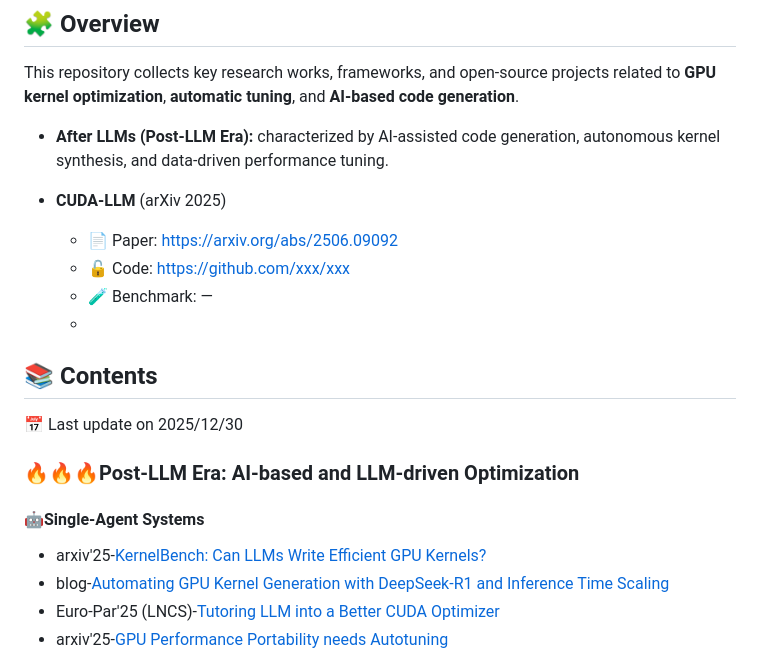
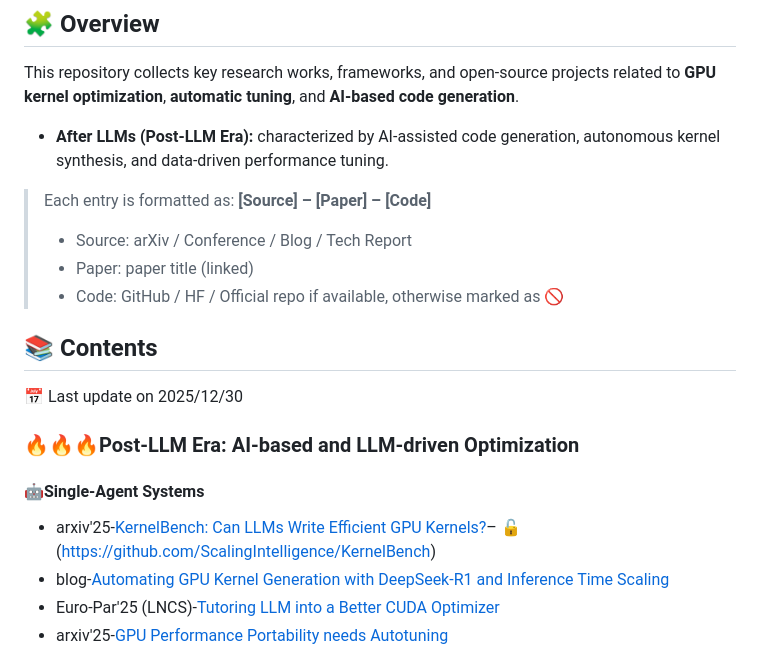
Before and after one commit to luckily268/Awesome-GPU-Kernel-Optimization, a Markdown page: README.md, the part around the change. Drawn GitHub-style.

```diff
--- a/README.md
+++ b/README.md
@@ -7,16 +7,18 @@ A Survey on Deep Learning Kernel Generation Using Large Language Models [paper]
 This repository collects key research works, frameworks, and open-source projects related to **GPU kernel optimization**, **automatic tuning**, and **AI-based code generation**.
 - **After LLMs (Post-LLM Era):** characterized by AI-assisted code generation, autonomous kernel synthesis, and data-driven performance tuning.
 
-- **CUDA-LLM** (arXiv 2025)
-  - 📄 Paper: https://arxiv.org/abs/2506.09092
-  - 🔓 Code: https://github.com/xxx/xxx
-  - 🧪 Benchmark: —
-  -
+> Each entry is formatted as:
+> **[Source] – [Paper] – [Code]**
+>
+> - Source: arXiv / Conference / Blog / Tech Report
+> - Paper: paper title (linked)
+> - Code: GitHub / HF / Official repo if available, otherwise marked as 🚫
+
 ## 📚 Contents
 📅 Last update on 2025/12/30
 ### 🔥🔥🔥Post-LLM Era: AI-based and LLM-driven Optimization
 #### 🤖Single-Agent Systems
-- arxiv'25-[KernelBench: Can LLMs Write Efficient GPU Kernels?](https://arxiv.org/abs/2502.10517)
+- arxiv'25-[KernelBench: Can LLMs Write Efficient GPU Kernels?](https://arxiv.org/abs/2502.10517)– 🔓 (https://github.com/ScalingIntelligence/KernelBench)
 - blog-[Automating GPU Kernel Generation with DeepSeek-R1 and Inference Time Scaling](https://developer.nvidia.com/blog/automating-gpu-kernel-generation-with-deepseek-r1-and-inference-time-scaling/)
 - Euro-Par'25 (LNCS)-[Tutoring LLM into a Better CUDA Optimizer](https://link.springer.com/chapter/10.1007/978-3-031-99857-7_18)
 - arxiv'25-[GPU Performance Portability needs Autotuning](https://arxiv.org/abs/2505.03780)
```
